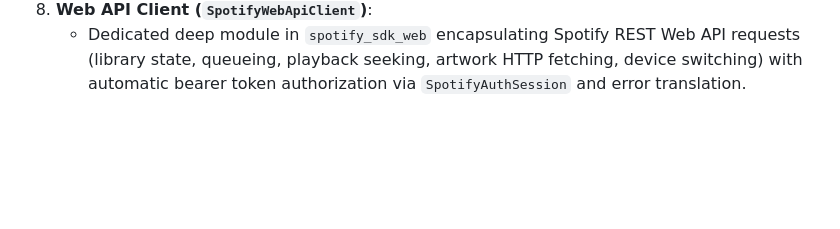
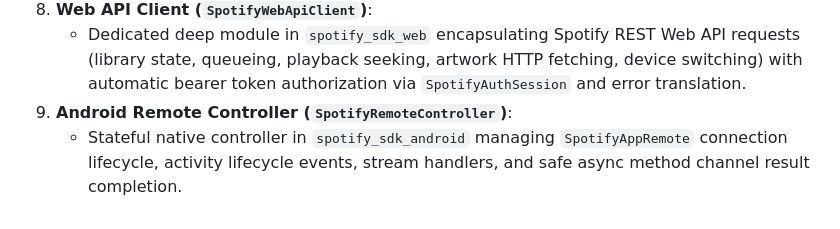
Before and after one commit to brim-borium/spotify_sdk, a Markdown page: CONTEXT.md, the part around the change. Drawn GitHub-style; blank space fills up the shorter version.

Commit message:
chore: update context

```diff
--- a/CONTEXT.md
+++ b/CONTEXT.md
@@ -52,3 +52,5 @@ To maintain synchronization and consistency across all platform wrappers, the co
     *   Isolated deep modules separating low-level `@JS()` browser extension bindings and player event stream dispatching from `SpotifySdkPlugin`.
 8.  **Web API Client (`SpotifyWebApiClient`)**:
     *   Dedicated deep module in `spotify_sdk_web` encapsulating Spotify REST Web API requests (library state, queueing, playback seeking, artwork HTTP fetching, device switching) with automatic bearer token authorization via `SpotifyAuthSession` and error translation.
+9.  **Android Remote Controller (`SpotifyRemoteController`)**:
+    *   Stateful native controller in `spotify_sdk_android` managing `SpotifyAppRemote` connection lifecycle, activity lifecycle events, stream handlers, and safe async method channel result completion.
```
